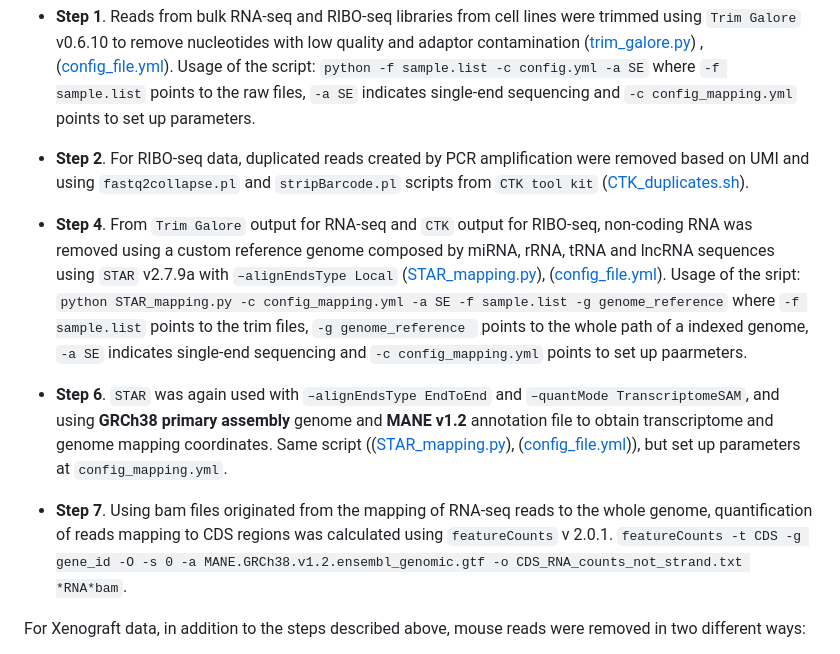
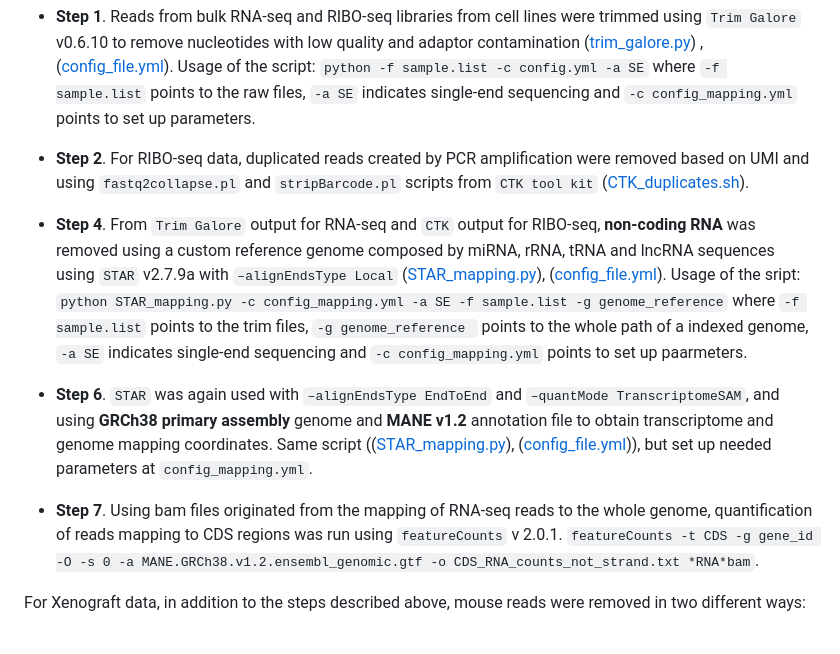
Before and after one commit to abcwcm/piskounova_ribo, a Markdown page: README.md, the part around the change. Rendered like a GitHub page.

Commit message:
last changes

```diff
--- a/README.md
+++ b/README.md
@@ -20,11 +20,11 @@ Scripts related to the analysis of RIBO-seq and bulkRNA-seq data of FTSJ1 KO cel
 
 - **Step 2**. For RIBO-seq data, duplicated reads created by PCR amplification were removed based on UMI and using `fastq2collapse.pl` and `stripBarcode.pl` scripts from `CTK tool kit` ([CTK_duplicates.sh](https://github.com/abcwcm/piskounova_ribo/blob/main/analysis_scripts/upstream_analysis/CTK_rm_dupl.sh)).
 
-- **Step 4**. From `Trim Galore` output for RNA-seq and `CTK` output for RIBO-seq, non-coding RNA was removed using a custom reference genome composed by miRNA, rRNA, tRNA and lncRNA sequences using `STAR` v2.7.9a with `–alignEndsType Local` ([STAR_mapping.py](https://github.com/abcwcm/piskounova_ribo/blob/main/analysis_scripts/upstream_analysis/STAR_mapp.py)), ([config_file.yml](https://github.com/abcwcm/piskounova_ribo/blob/main/analysis_scripts/upstream_analysis/config_bulk.yml)). Usage of the sript: `python STAR_mapping.py -c config_mapping.yml -a SE -f sample.list -g genome_reference` where `-f sample.list` points to the trim files, `-g genome_reference ` points to the whole path of a indexed genome, `-a SE` indicates single-end sequencing and `-c config_mapping.yml` points to set up paarmeters.
+- **Step 4**. From `Trim Galore` output for RNA-seq and `CTK` output for RIBO-seq, **non-coding RNA** was removed using a custom reference genome composed by miRNA, rRNA, tRNA and lncRNA sequences using `STAR` v2.7.9a with `–alignEndsType Local` ([STAR_mapping.py](https://github.com/abcwcm/piskounova_ribo/blob/main/analysis_scripts/upstream_analysis/STAR_mapp.py)), ([config_file.yml](https://github.com/abcwcm/piskounova_ribo/blob/main/analysis_scripts/upstream_analysis/config_bulk.yml)). Usage of the sript: `python STAR_mapping.py -c config_mapping.yml -a SE -f sample.list -g genome_reference` where `-f sample.list` points to the trim files, `-g genome_reference ` points to the whole path of a indexed genome, `-a SE` indicates single-end sequencing and `-c config_mapping.yml` points to set up paarmeters.
 
-- **Step 6**. `STAR` was again used with `–alignEndsType EndToEnd` and `–quantMode TranscriptomeSAM`, and using **GRCh38 primary assembly** genome and **MANE v1.2** annotation file to obtain transcriptome and genome mapping coordinates. Same script (([STAR_mapping.py](https://github.com/abcwcm/piskounova_ribo/blob/main/analysis_scripts/upstream_analysis/STAR_mapp.py)), ([config_file.yml](https://github.com/abcwcm/piskounova_ribo/blob/main/analysis_scripts/upstream_analysis/config_bulk.yml))), but set up parameters at `config_mapping.yml`.
+- **Step 6**. `STAR` was again used with `–alignEndsType EndToEnd` and `–quantMode TranscriptomeSAM`, and using **GRCh38 primary assembly** genome and **MANE v1.2** annotation file to obtain transcriptome and genome mapping coordinates. Same script (([STAR_mapping.py](https://github.com/abcwcm/piskounova_ribo/blob/main/analysis_scripts/upstream_analysis/STAR_mapp.py)), ([config_file.yml](https://github.com/abcwcm/piskounova_ribo/blob/main/analysis_scripts/upstream_analysis/config_bulk.yml))), but set up needed parameters at `config_mapping.yml`.
 
-- **Step 7**. Using bam files originated from the mapping of RNA-seq reads to the whole genome, quantification of reads mapping to CDS regions was calculated using `featureCounts` v 2.0.1. `featureCounts -t CDS -g gene_id -O -s 0 -a MANE.GRCh38.v1.2.ensembl_genomic.gtf -o CDS_RNA_counts_not_strand.txt *RNA*bam`.
+- **Step 7**. Using bam files originated from the mapping of RNA-seq reads to the whole genome, quantification of reads mapping to CDS regions was run using `featureCounts` v 2.0.1. `featureCounts -t CDS -g gene_id -O -s 0 -a MANE.GRCh38.v1.2.ensembl_genomic.gtf -o CDS_RNA_counts_not_strand.txt *RNA*bam`.
 
 For Xenograft data, in addition to the steps described above, mouse reads were removed in two different ways:
 
```
